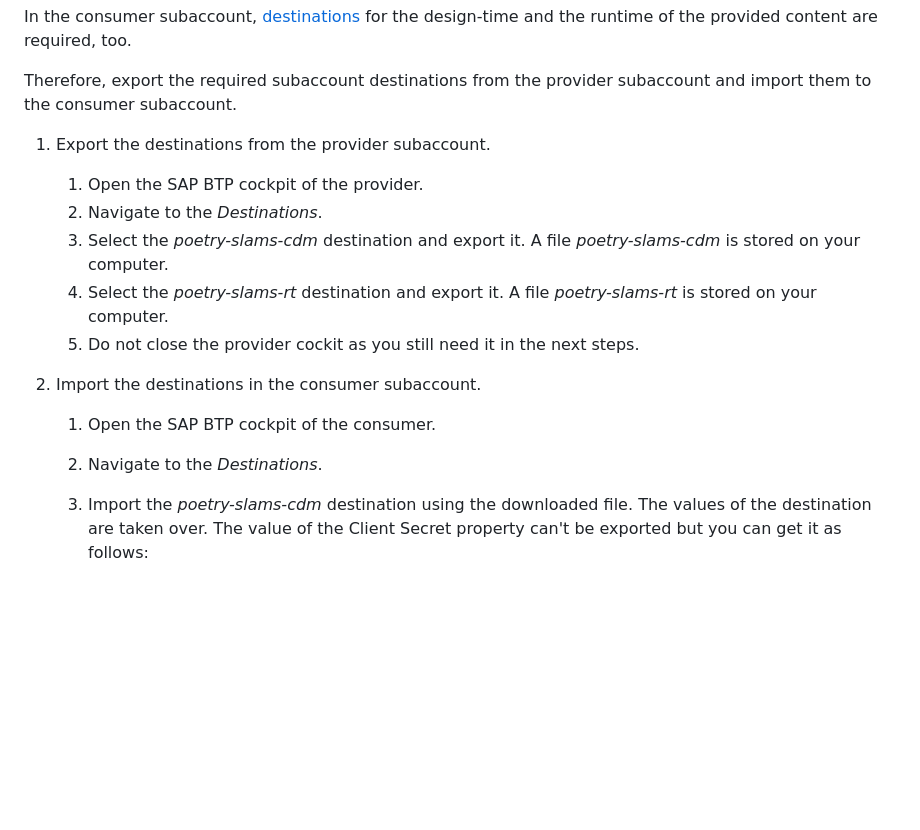
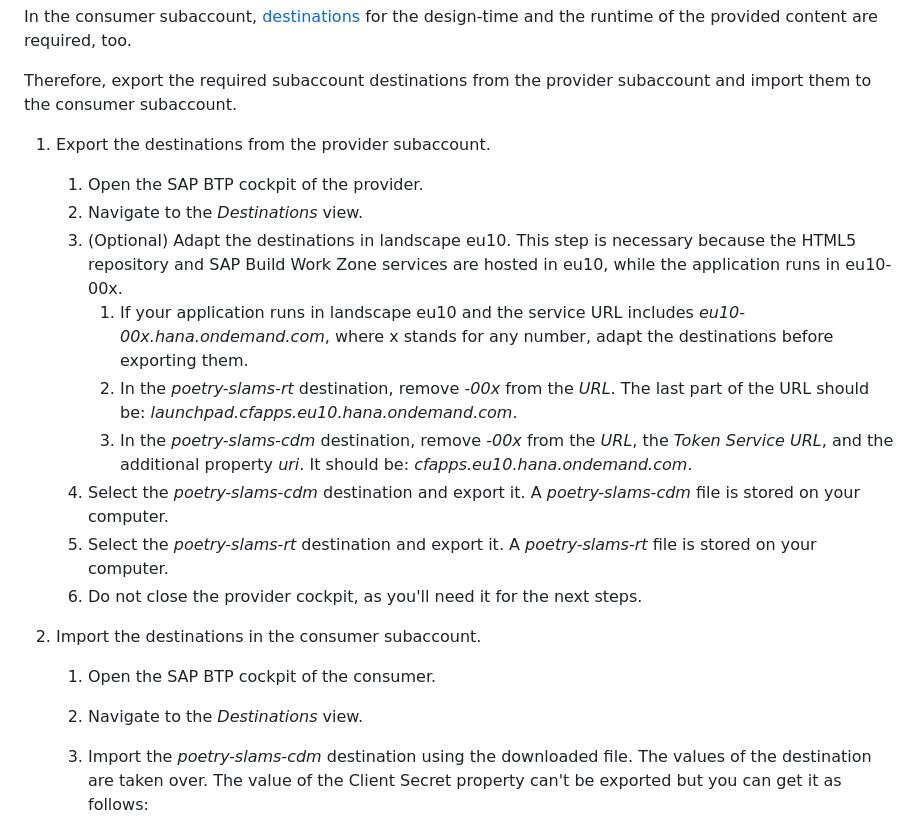
Before and after one commit to SAP-samples/partner-reference-application, a Markdown page: Tutorials/25-Multi-Tenancy-Provisioning.md, the part around the change. Rendered like a GitHub page; blank space fills up the shorter version.

Commit message:
2502 Adjustment (tutorial) (#43)

```diff
--- a/Tutorials/25-Multi-Tenancy-Provisioning.md
+++ b/Tutorials/25-Multi-Tenancy-Provisioning.md
@@ -41,15 +41,20 @@ In the consumer subaccount, [destinations](https://help.sap.com/docs/cloud-porta
 Therefore, export the required subaccount destinations from the provider subaccount and import them to the consumer subaccount.
 
 1. Export the destinations from the provider subaccount.
+
 	1. Open the SAP BTP cockpit of the provider.
-	1. Navigate to the *Destinations*.
-	2. Select the *poetry-slams-cdm* destination and export it. A file *poetry-slams-cdm* is stored on your computer.
-	3. Select the *poetry-slams-rt* destination and export it. A file *poetry-slams-rt* is stored on your computer.
-	4. Do not close the provider cockit as you still need it in the next steps.
+	2. Navigate to the *Destinations* view.
+	3. (Optional) Adapt the destinations in landscape eu10. This step is necessary because the HTML5 repository and SAP Build Work Zone services are hosted in eu10, while the application runs in eu10-00x.
+		1. If your application runs in landscape eu10 and the service URL includes *eu10-00x.hana.ondemand.com*, where x stands for any number, adapt the destinations before exporting them.
+		2. In the *poetry-slams-rt* destination, remove *-00x* from the *URL*. The last part of the URL should be: *launchpad.cfapps.eu10.hana.ondemand.com*.
+		3. In the *poetry-slams-cdm* destination, remove *-00x* from the *URL*, the *Token Service URL*, and the additional property *uri*. It should be: *cfapps.eu10.hana.ondemand.com*.
+	4. Select the *poetry-slams-cdm* destination and export it. A *poetry-slams-cdm* file is stored on your computer.
+	5. Select the *poetry-slams-rt* destination and export it. A *poetry-slams-rt* file is stored on your computer.
+	6. Do not close the provider cockpit, as you'll need it for the next steps.
 
 2. Import the destinations in the consumer subaccount.
 	1. Open the SAP BTP cockpit of the consumer.
-	2. Navigate to the *Destinations*.
+	2. Navigate to the *Destinations* view.
 	3. Import the *poetry-slams-cdm* destination using the downloaded file. The values of the destination are taken over. The value of the Client Secret property can't be exported but you can get it as follows:
 
 		1. Navigate to *Instances and Subscriptions* of the provider subaccount.
```
